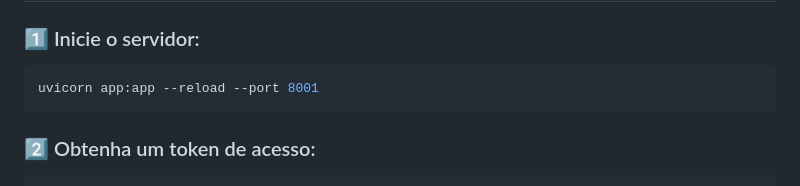
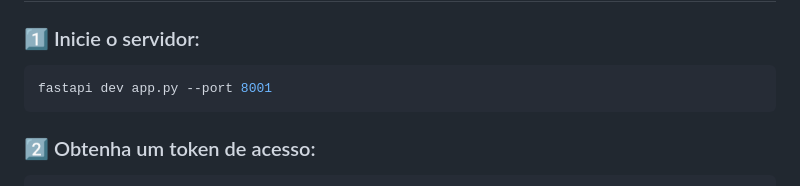
Before and after one commit to LucasNeris-Est/FastAPI-Gerador-de-POPs, a Markdown page: README.md, the part around the change. Drawn GitHub-style.

````diff
--- a/README.md
+++ b/README.md
@@ -82,7 +82,7 @@ GEMINI_API_KEY=sua_chave_api_gemini
 
 ### 1️⃣ Inicie o servidor:
 ```bash
-uvicorn app:app --reload --port 8001
+fastapi dev app.py --port 8001
 ```
 
 ### 2️⃣ Obtenha um token de acesso:
````
